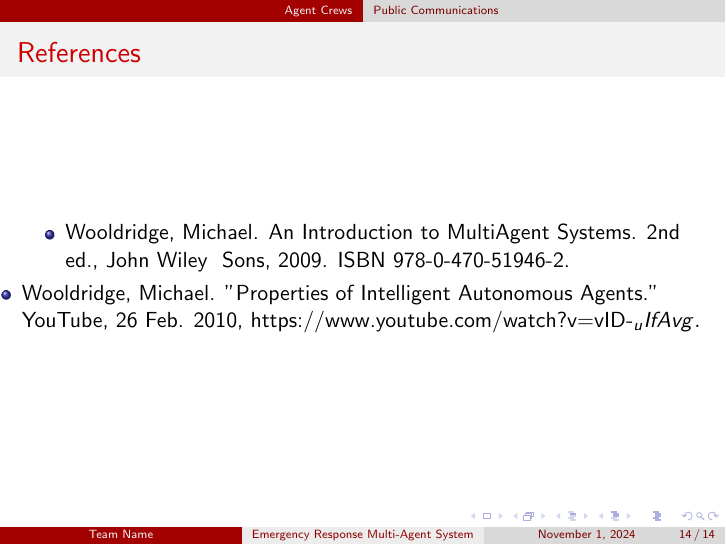
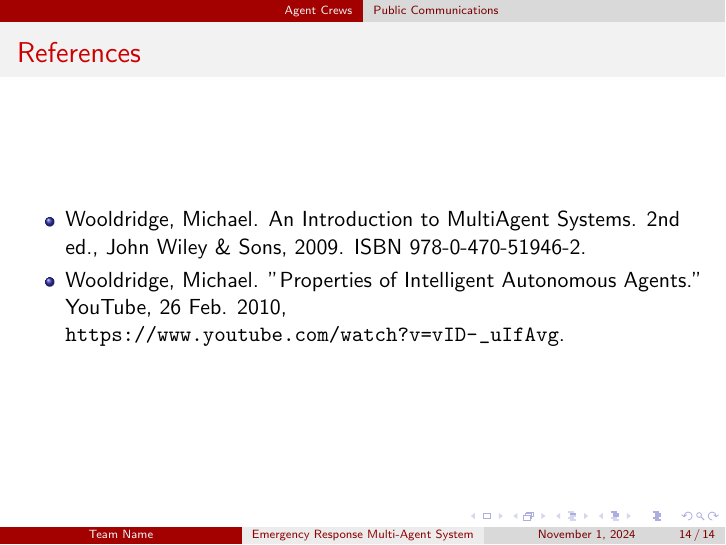
Before and after one commit to ZachParent/mai-multi-agent-systems, LaTeX slides (practical/reports/design-presentation/design-presentation.tex): page 14 of 14. The pictures show the PDF file practical/reports/design-presentation/design-presentation.pdf that the author committed with the source.

Commit message:
fix references syntax errors

```diff
--- a/practical/reports/design-presentation/design-presentation.tex
+++ b/practical/reports/design-presentation/design-presentation.tex
@@ -106,8 +106,8 @@
 % References
 \begin{frame}{References}
     \begin{itemize}
-        \item Wooldridge, Michael. An Introduction to MultiAgent Systems. 2nd ed., John Wiley & Sons, 2009. ISBN 978-0-470-51946-2.
-        \item Wooldridge, Michael. "Properties of Intelligent Autonomous Agents." YouTube, 26 Feb. 2010, https://www.youtube.com/watch?v=vID-_uIfAvg.
+        \item Wooldridge, Michael. An Introduction to MultiAgent Systems. 2nd ed., John Wiley \& Sons, 2009. ISBN 978-0-470-51946-2.
+        \item Wooldridge, Michael. "Properties of Intelligent Autonomous Agents." YouTube, 26 Feb. 2010, \url{https://www.youtube.com/watch?v=vID-_uIfAvg}.
     \end{itemize}
 \end{frame}
 
```
Also changed, not shown: practical/reports/design-presentation/design-presentation.pdf.
